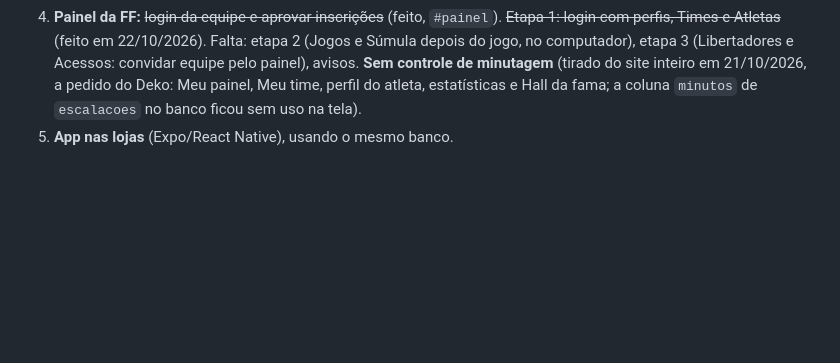
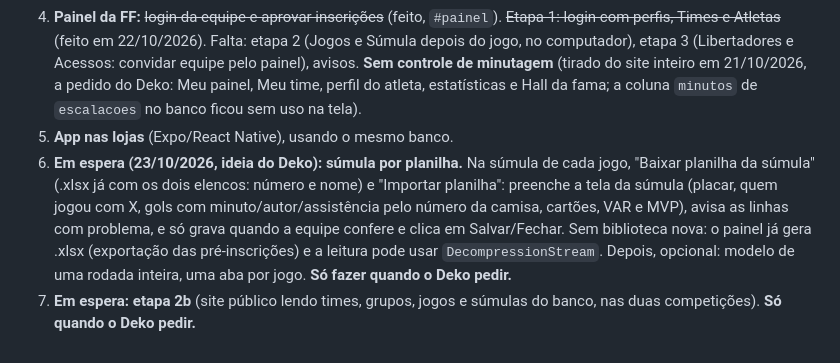
Before and after one commit to dekolmj/ff-soccer-pro-league-site, a Markdown page: CLAUDE.md, the part around the change. Rendered like a GitHub page; blank space fills up the shorter version.

Commit message:
Anota as ideias em espera: súmula por planilha e etapa 2b
Co-Authored-By: Claude Opus 5.5 <noreply@anthropic.com>
Claude-Session: https://claude.ai/code/session_011pzQdAqdjRfAsiCu65aShW

```diff
--- a/CLAUDE.md
+++ b/CLAUDE.md
@@ -109,3 +109,5 @@ O site é um app de página única, com rotas por `#hash`, JavaScript puro e sem
 3. **Dados reais:** o site já lê do banco. Falta trocar os dados de exemplo (`exemplo = true`) pelos times, atletas e jogos reais e, no lançamento, apagar os exemplos.
 4. **Painel da FF:** ~~login da equipe e aprovar inscrições~~ (feito, `#painel`). ~~Etapa 1: login com perfis, Times e Atletas~~ (feito em 22/10/2026). Falta: etapa 2 (Jogos e Súmula depois do jogo, no computador), etapa 3 (Libertadores e Acessos: convidar equipe pelo painel), avisos. **Sem controle de minutagem** (tirado do site inteiro em 21/10/2026, a pedido do Deko: Meu painel, Meu time, perfil do atleta, estatísticas e Hall da fama; a coluna `minutos` de `escalacoes` no banco ficou sem uso na tela).
 5. **App nas lojas** (Expo/React Native), usando o mesmo banco.
+6. **Em espera (23/10/2026, ideia do Deko): súmula por planilha.** Na súmula de cada jogo, "Baixar planilha da súmula" (.xlsx já com os dois elencos: número e nome) e "Importar planilha": preenche a tela da súmula (placar, quem jogou com X, gols com minuto/autor/assistência pelo número da camisa, cartões, VAR e MVP), avisa as linhas com problema, e só grava quando a equipe confere e clica em Salvar/Fechar. Sem biblioteca nova: o painel já gera .xlsx (exportação das pré-inscrições) e a leitura pode usar `DecompressionStream`. Depois, opcional: modelo de uma rodada inteira, uma aba por jogo. **Só fazer quando o Deko pedir.**
+7. **Em espera: etapa 2b** (site público lendo times, grupos, jogos e súmulas do banco, nas duas competições). **Só quando o Deko pedir.**
```
